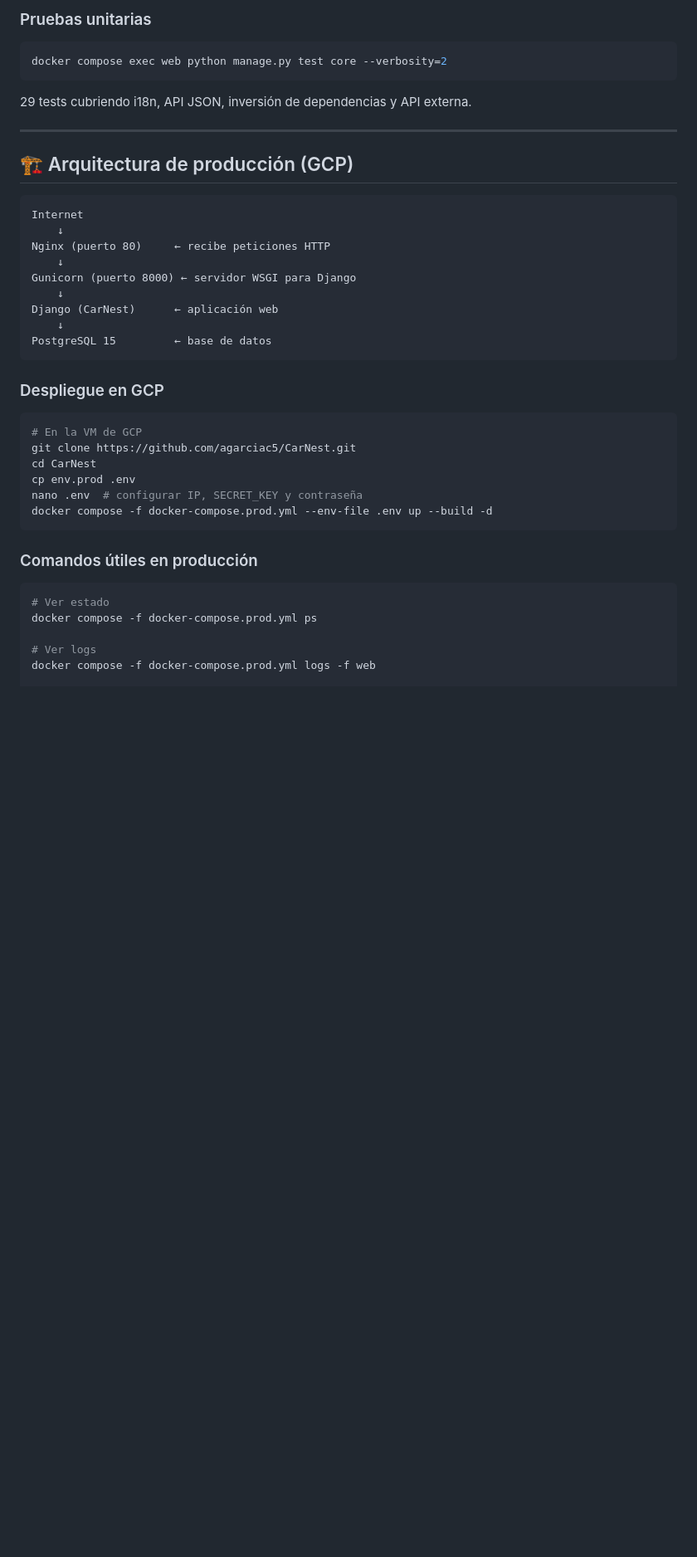
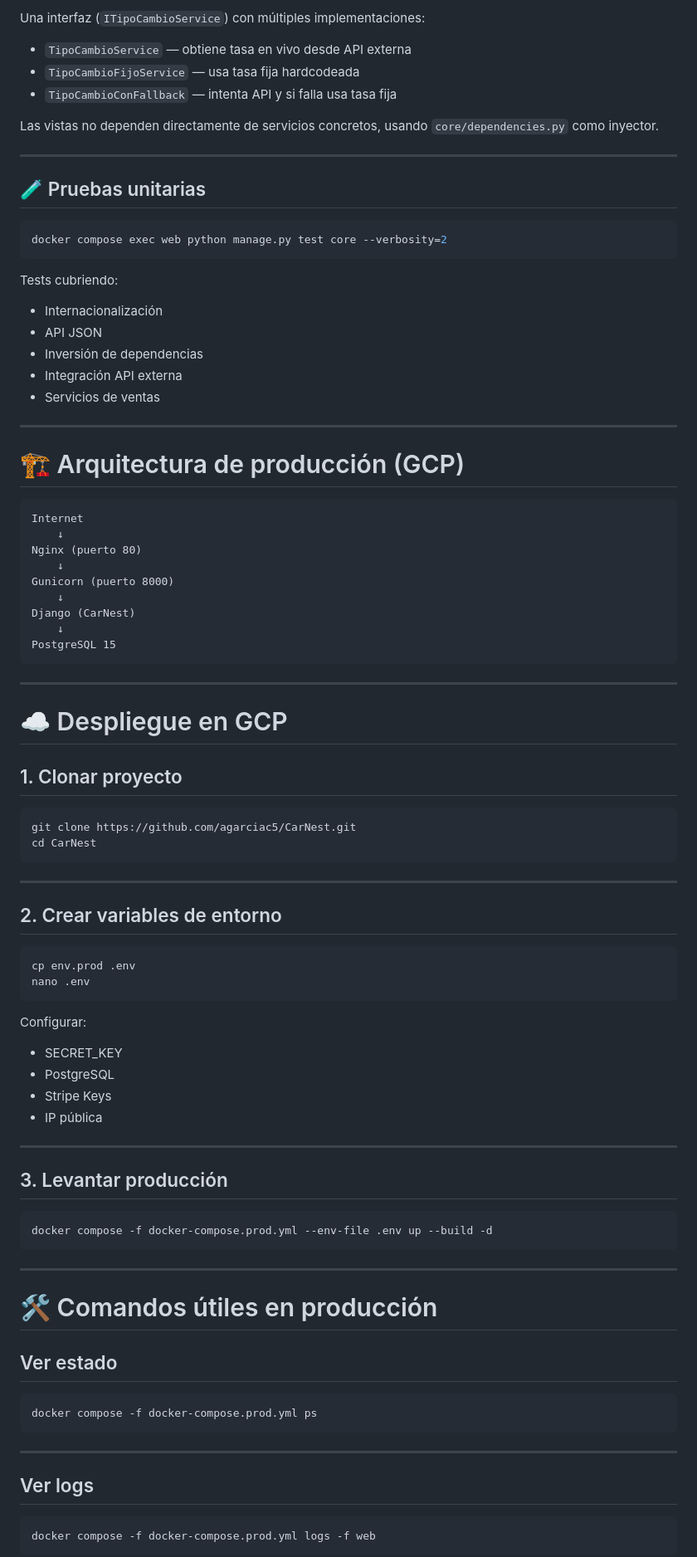
Before and after one commit to agarciac5/CarNest, a Markdown page: README.md, the part around one of its changes. Shown at 83% size. GitHub-like rendering; blank space fills up the shorter version.

````diff
--- a/README.md
+++ b/README.md
@@ -104,41 +179,92 @@ Las vistas no importan servicios directamente — usan `core/dependencies.py` co
 
-### Pruebas unitarias
+Una interfaz (`ITipoCambioService`) con múltiples implementaciones:
+
+- `TipoCambioService` — obtiene tasa en vivo desde API externa
+- `TipoCambioFijoService` — usa tasa fija hardcodeada
+- `TipoCambioConFallback` — intenta API y si falla usa tasa fija
+
+Las vistas no dependen directamente de servicios concretos, usando `core/dependencies.py` como inyector.
+
+---
+
+## 🧪 Pruebas unitarias
+
 ```bash
 docker compose exec web python manage.py test core --verbosity=2
 ```
-29 tests cubriendo i18n, API JSON, inversión de dependencias y API externa.
+
+Tests cubriendo:
+- Internacionalización
+- API JSON
+- Inversión de dependencias
+- Integración API externa
+- Servicios de ventas
 
 ---
 
-## 🏗️ Arquitectura de producción (GCP)
+# 🏗️ Arquitectura de producción (GCP)
 
-```
+```text
 Internet
     ↓
-Nginx (puerto 80)     ← recibe peticiones HTTP
+Nginx (puerto 80)
     ↓
-Gunicorn (puerto 8000) ← servidor WSGI para Django
+Gunicorn (puerto 8000)
     ↓
-Django (CarNest)      ← aplicación web
+Django (CarNest)
     ↓
-PostgreSQL 15         ← base de datos
+PostgreSQL 15
 ```
 
-### Despliegue en GCP
+---
+
+# ☁️ Despliegue en GCP
+
+## 1. Clonar proyecto
+
 ```bash
-# En la VM de GCP
 git clone https://github.com/agarciac5/CarNest.git
 cd CarNest
+```
+
+---
+
+## 2. Crear variables de entorno
+
+```bash
 cp env.prod .env
-nano .env  # configurar IP, SECRET_KEY y contraseña
+nano .env
+```
+
+Configurar:
+- SECRET_KEY
+- PostgreSQL
+- Stripe Keys
+- IP pública
+
+---
+
+## 3. Levantar producción
+
+```bash
 docker compose -f docker-compose.prod.yml --env-file .env up --build -d
 ```
 
-### Comandos útiles en producción
+---
+
+# 🛠️ Comandos útiles en producción
+
+## Ver estado
+
 ```bash
-# Ver estado
 docker compose -f docker-compose.prod.yml ps
+```
 
-# Ver logs
+---
+
+## Ver logs
+
+```bash
 docker compose -f docker-compose.prod.yml logs -f web
+```
 
````
Also changed, not shown: other parts of README.md (+162 -59 lines).
